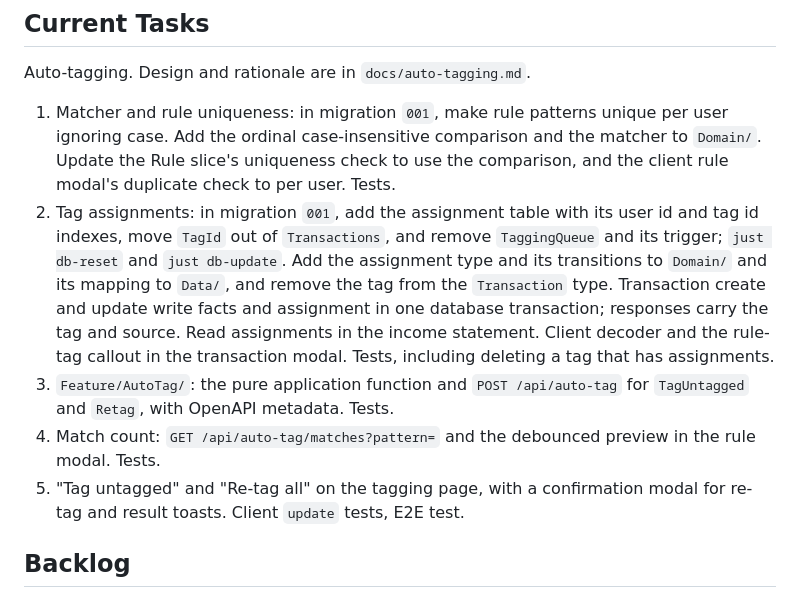
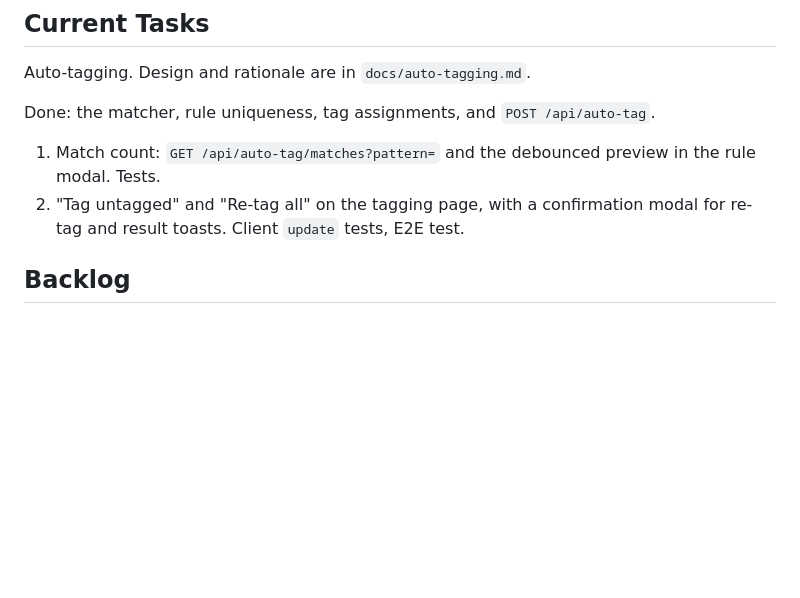
Before and after one commit to AnthonyDickson/budgeteur-fs, a Markdown page: TODO.md, the part around the change. GitHub-like rendering; blank space fills up the shorter version.

Commit message:
Record the match sample decision and progress on auto-tagging
The rule modal's samples are distinct descriptions, so a recurring merchant
does not fill them with copies. TODO.md drops the finished steps.

Co-Authored-By: Claude Opus 5.5 <noreply@anthropic.com>

```diff
--- a/TODO.md
+++ b/TODO.md
@@ -19,24 +19,11 @@
 
 Auto-tagging. Design and rationale are in `docs/auto-tagging.md`.
 
-1. Matcher and rule uniqueness: in migration `001`, make rule patterns unique
-   per user ignoring case. Add the ordinal case-insensitive comparison and the
-   matcher to `Domain/`. Update the Rule slice's uniqueness check to use the
-   comparison, and the client rule modal's duplicate check to per user. Tests.
-2. Tag assignments: in migration `001`, add the assignment table with its user
-   id and tag id indexes, move `TagId` out of `Transactions`, and remove
-   `TaggingQueue` and its trigger; `just db-reset` and `just db-update`. Add the
-   assignment type and its transitions to `Domain/` and its mapping to `Data/`,
-   and remove the tag from the `Transaction` type. Transaction create and update
-   write facts and assignment in one database transaction; responses carry the
-   tag and source. Read assignments in the income statement. Client decoder and
-   the rule-tag callout in the transaction modal. Tests, including deleting a
-   tag that has assignments.
-3. `Feature/AutoTag/`: the pure application function and `POST /api/auto-tag`
-   for `TagUntagged` and `Retag`, with OpenAPI metadata. Tests.
-4. Match count: `GET /api/auto-tag/matches?pattern=` and the debounced preview
+Done: the matcher, rule uniqueness, tag assignments, and `POST /api/auto-tag`.
+
+1. Match count: `GET /api/auto-tag/matches?pattern=` and the debounced preview
    in the rule modal. Tests.
-5. "Tag untagged" and "Re-tag all" on the tagging page, with a confirmation
+2. "Tag untagged" and "Re-tag all" on the tagging page, with a confirmation
    modal for re-tag and result toasts. Client `update` tests, E2E test.
 
 ## Backlog
```
Also changed, not shown: docs/auto-tagging.md (+5 -4 lines).
